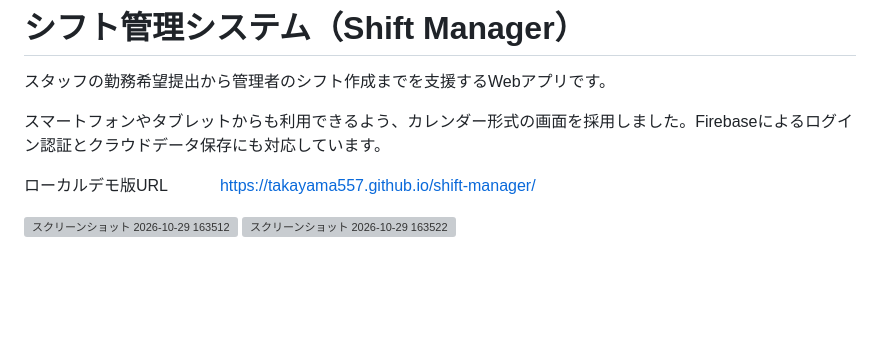
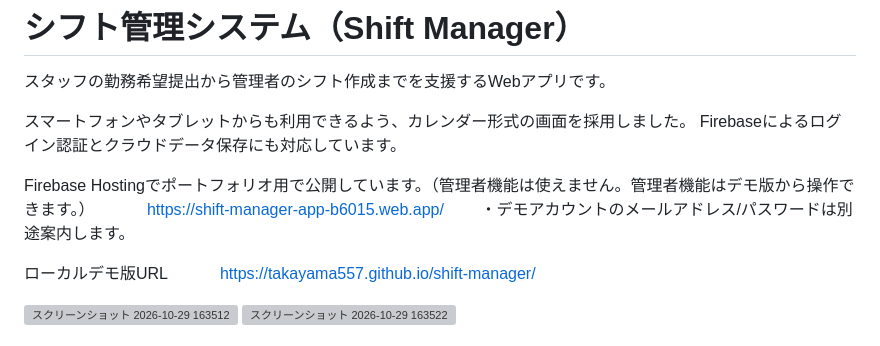
Before and after one commit to takayama557/shift-manager-firebase, a Markdown page: README.md, the part around the change. Drawn GitHub-style; blank space fills up the shorter version; grey boxes are pictures that could not be loaded.

Commit message:
README.md を更新

```diff
--- a/README.md
+++ b/README.md
@@ -2,7 +2,13 @@
 
 スタッフの勤務希望提出から管理者のシフト作成までを支援するWebアプリです。
 
-スマートフォンやタブレットからも利用できるよう、カレンダー形式の画面を採用しました。Firebaseによるログイン認証とクラウドデータ保存にも対応しています。
+スマートフォンやタブレットからも利用できるよう、カレンダー形式の画面を採用しました。
+Firebaseによるログイン認証とクラウドデータ保存にも対応しています。
+
+Firebase Hostingでポートフォリオ用で公開しています。（管理者機能は使えません。管理者機能はデモ版から操作できます。）
+　　　https://shift-manager-app-b6015.web.app/
+　　・デモアカウントのメールアドレス/パスワードは別途案内します。
+
 
 ローカルデモ版URL
 　　　https://takayama557.github.io/shift-manager/
```
